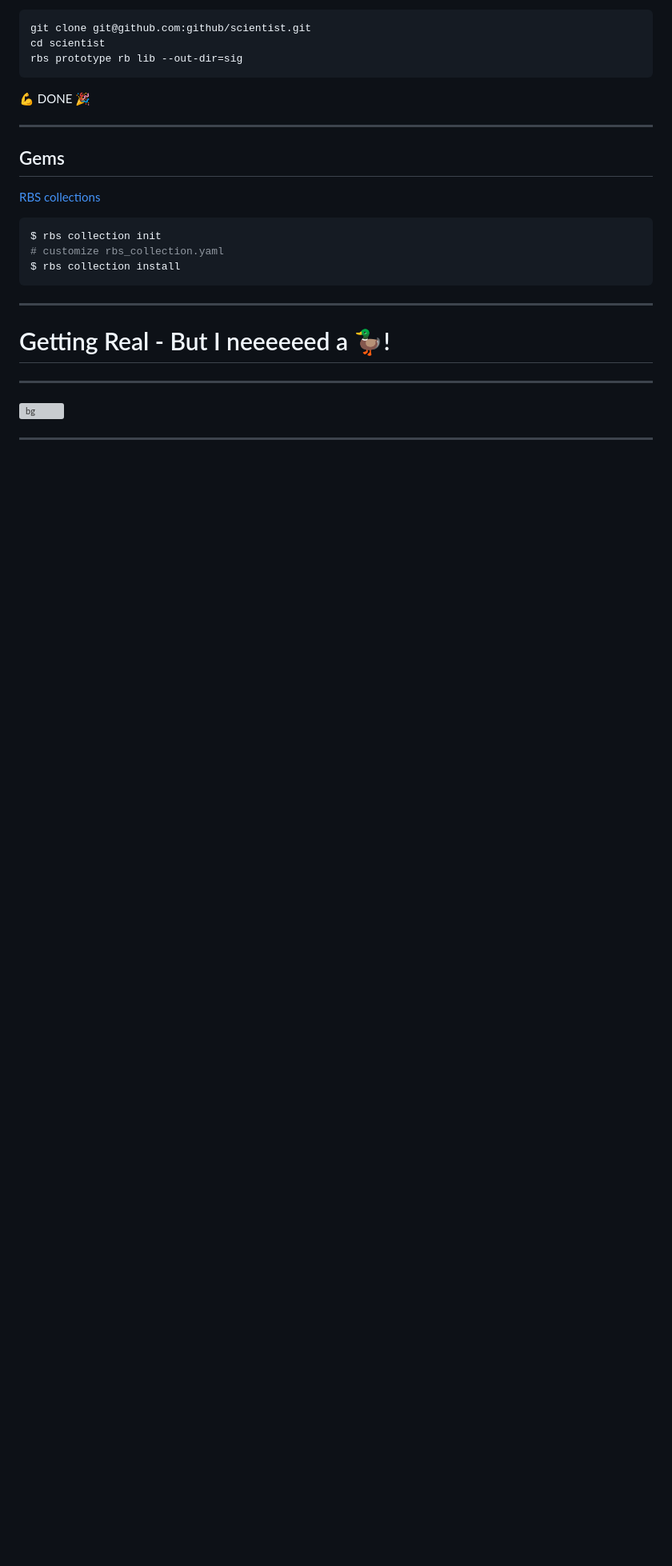
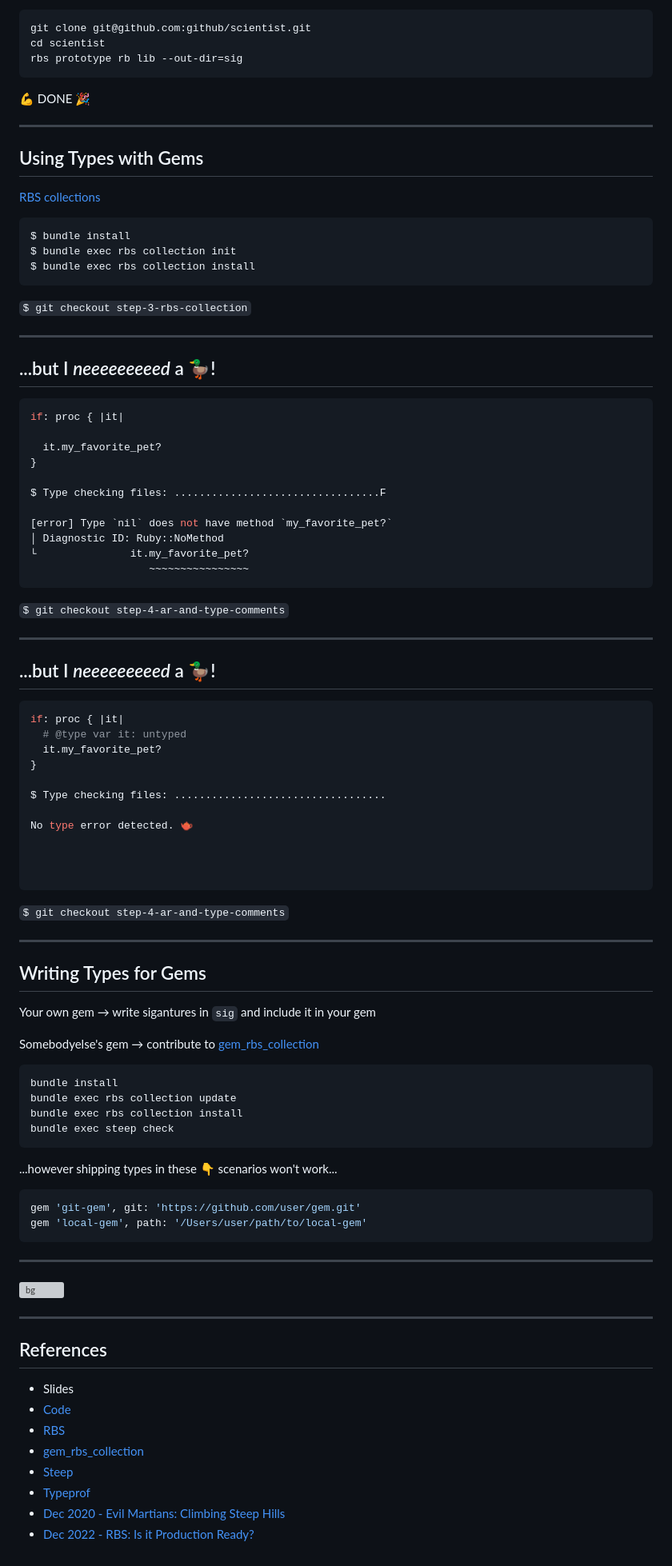
Before and after one commit to NemoOudeis/gradually-typing-ruby, a Markdown page: slides/Gradually Typing Ruby.md, the part around one of its changes. Shown at 80% size. Rendered like a GitHub page; blank space fills up the shorter version; grey boxes are pictures that could not be loaded.

Commit message:
more slides

````diff
--- a/slides/Gradually Typing Ruby.md
+++ b/slides/Gradually Typing Ruby.md
@@ -532,24 +544,109 @@ rbs prototype rb lib --out-dir=sig
 
 ---
 
-## Gems
+## Using Types with Gems
 
 [RBS collections](https://github.com/soutaro/steep/blob/master/guides/src/gem-rbs-collection/gem-rbs-collection.md)
 
 ```sh
-$ rbs collection init
-# customize rbs_collection.yaml
-$ rbs collection install
+$ bundle install
+$ bundle exec rbs collection init
+$ bundle exec rbs collection install
 ```
+
+`$ git checkout step-3-rbs-collection`
+
+<!--
+TODO
+...and it should all work!
+the CLI works like a charm
+the VS Code steep plugin is a bit flaky tho :/
+-->
+
+---
+
+## ...but I *neeeeeeeeed* a 🦆!
+
+```ruby
+if: proc { |it|
+
+  it.my_favorite_pet?
+}
+
+$ Type checking files: .................................F
+
+[error] Type `nil` does not have method `my_favorite_pet?`
+│ Diagnostic ID: Ruby::NoMethod
+└               it.my_favorite_pet?
+                   ~~~~~~~~~~~~~~~~
+```
+
+`$ git checkout step-4-ar-and-type-comments`
+
+---
+
+## ...but I *neeeeeeeeed* a 🦆!
+
+```ruby
+if: proc { |it|
+  # @type var it: untyped
+  it.my_favorite_pet?
+}
+
+$ Type checking files: ..................................
+
+No type error detected. 🫖
 
 
 
+```
+
+`$ git checkout step-4-ar-and-type-comments`
+
 ---
 
-# Getting Real - But I neeeeeed a 🦆!
+## Writing Types for Gems
 
+Your own gem → write sigantures in `sig` and include it in your gem
+
+Somebodyelse's gem → contribute to [gem_rbs_collection](https://github.com/ruby/gem_rbs_collection/blob/main/docs/CONTRIBUTING.md)
+
+```
+bundle install
+bundle exec rbs collection update
+bundle exec rbs collection install
+bundle exec steep check
+```
+
+<!--
+A few disclaimers:
+* rbs collection only supports gems distributed via rubygems or types from the central collection repo
+* rbs collection does not support local gems installed via path
+* rbs collection does not gems installed via git
+-->
+
+...however shipping types in these 👇 scenarios won't work...
+
+```ruby
+gem 'git-gem', git: 'https://github.com/user/gem.git'
+gem 'local-gem', path: '/Users/user/path/to/local-gem'
+```
 ---
 
 ![bg](./img/check-yourself-2.webp)
 
+<!--
+Summary of what we've covered
+-->
 ---
+
+## References
+
+* Slides
+* [Code](https://github.com/NemoOudeis/gradually-typing-ruby)
+* [RBS](https://github.com/ruby/rbs)
+* [gem_rbs_collection](https://github.com/ruby/gem_rbs_collection)
+* [Steep](https://github.com/soutaro/steep)
+* [Typeprof](https://github.com/ruby/typeprof)
+* [Dec 2020 - Evil Martians: Climbing Steep Hills](https://evilmartians.com/chronicles/climbing-steep-hills-or-adopting-ruby-types)
+* [Dec 2022 - RBS: Is it Production Ready?](https://medium.com/whitespectre/an-exploration-of-rbs-by-ruby-is-it-production-ready-c1eb86530154)
````
Also changed, not shown: other parts of slides/Gradually Typing Ruby.md (+21 -9 lines).
